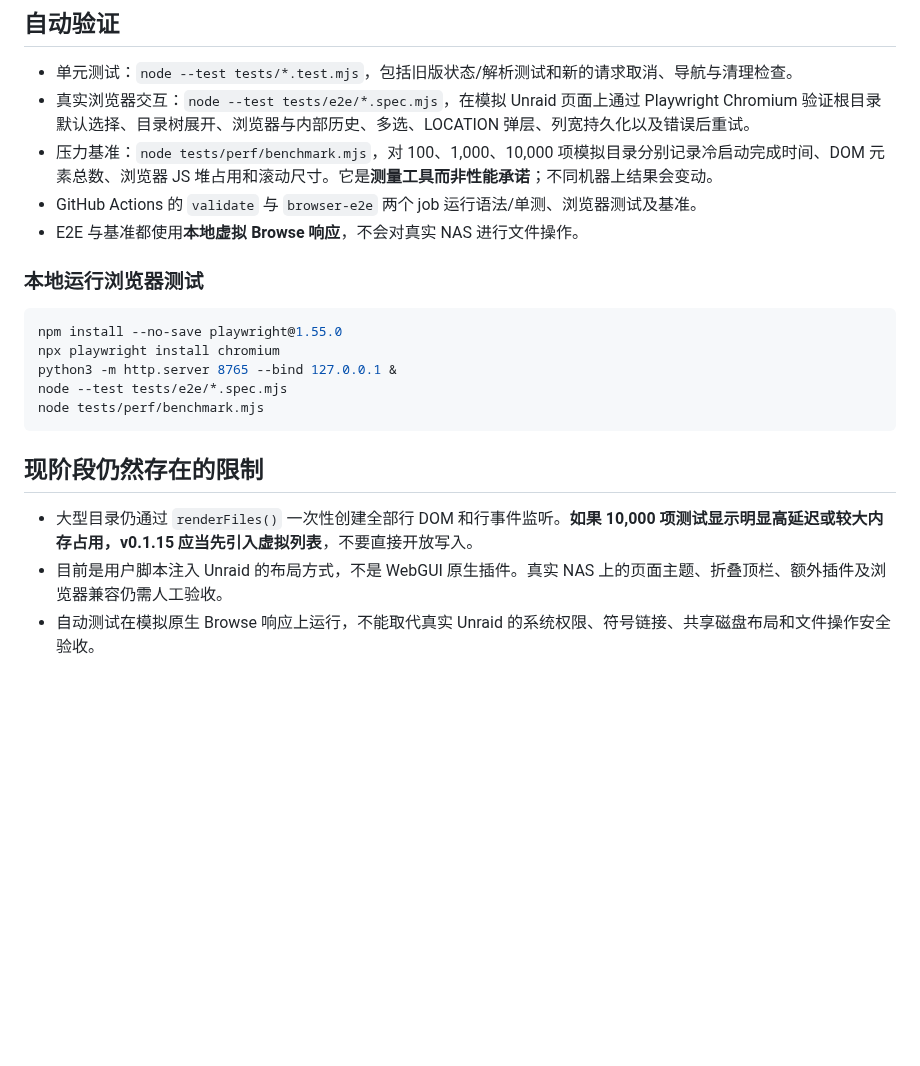
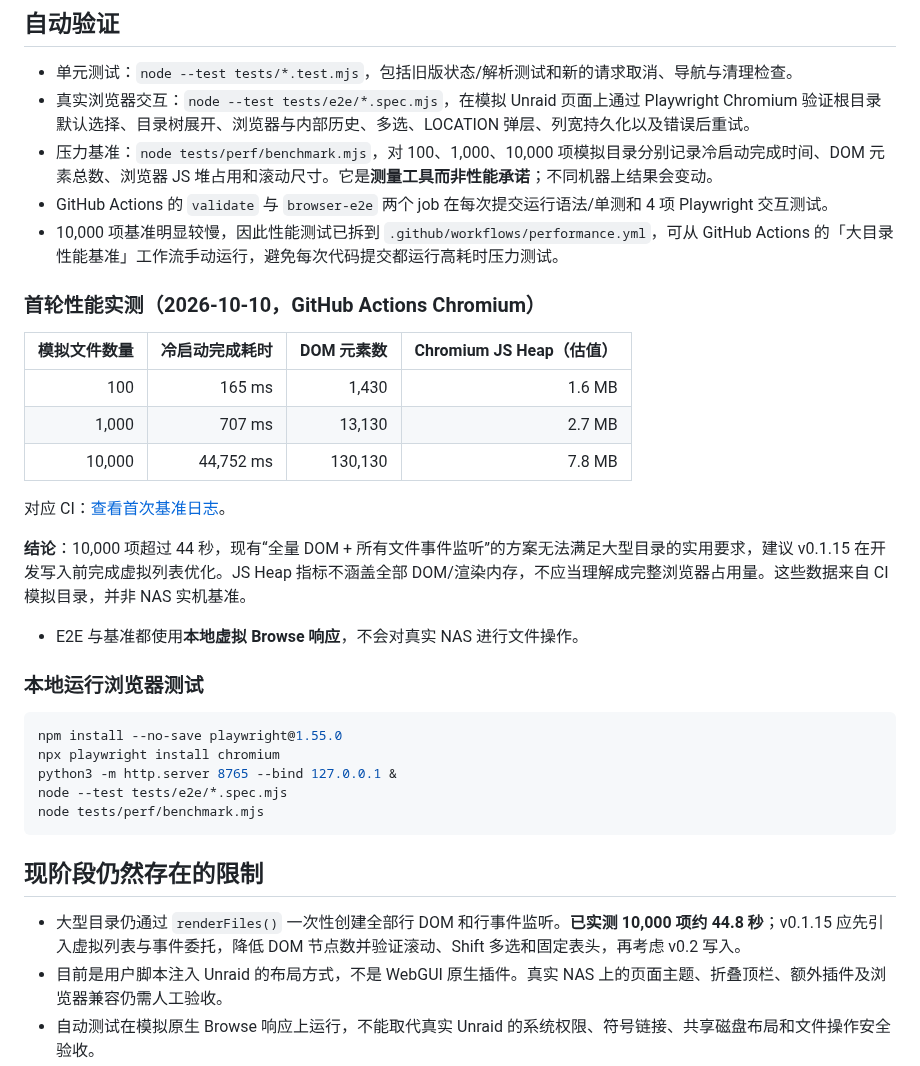
Before and after one commit to nukewarrior/unraid-file-station, a Markdown page: docs/v0.1.14-stability.md, the part around the change. Rendered like a GitHub page; blank space fills up the shorter version.

Commit message:
docs: 记录 Chromium 100/1000/10000 实测及虚拟列表优化优先级

```diff
--- a/docs/v0.1.14-stability.md
+++ b/docs/v0.1.14-stability.md
@@ -16,7 +16,20 @@
 - 单元测试：`node --test tests/*.test.mjs`，包括旧版状态/解析测试和新的请求取消、导航与清理检查。
 - 真实浏览器交互：`node --test tests/e2e/*.spec.mjs`，在模拟 Unraid 页面上通过 Playwright Chromium 验证根目录默认选择、目录树展开、浏览器与内部历史、多选、LOCATION 弹层、列宽持久化以及错误后重试。
 - 压力基准：`node tests/perf/benchmark.mjs`，对 100、1,000、10,000 项模拟目录分别记录冷启动完成时间、DOM 元素总数、浏览器 JS 堆占用和滚动尺寸。它是**测量工具而非性能承诺**；不同机器上结果会变动。
-- GitHub Actions 的 `validate` 与 `browser-e2e` 两个 job 运行语法/单测、浏览器测试及基准。
+- GitHub Actions 的 `validate` 与 `browser-e2e` 两个 job 在每次提交运行语法/单测和 4 项 Playwright 交互测试。
+- 10,000 项基准明显较慢，因此性能测试已拆到 `.github/workflows/performance.yml`，可从 GitHub Actions 的「大目录性能基准」工作流手动运行，避免每次代码提交都运行高耗时压力测试。
+
+### 首轮性能实测（2026-10-10，GitHub Actions Chromium）
+
+| 模拟文件数量 | 冷启动完成耗时 | DOM 元素数 | Chromium JS Heap（估值） |
+| ---: | ---: | ---: | ---: |
+| 100 | 165 ms | 1,430 | 1.6 MB |
+| 1,000 | 707 ms | 13,130 | 2.7 MB |
+| 10,000 | 44,752 ms | 130,130 | 7.8 MB |
+
+对应 CI：[查看首次基准日志](https://github.com/nukewarrior/unraid-file-station/actions/runs/38041575744)。
+
+**结论**：10,000 项超过 44 秒，现有“全量 DOM + 所有文件事件监听”的方案无法满足大型目录的实用要求，建议 v0.1.15 在开发写入前完成虚拟列表优化。JS Heap 指标不涵盖全部 DOM/渲染内存，不应当理解成完整浏览器占用量。这些数据来自 CI 模拟目录，并非 NAS 实机基准。
 - E2E 与基准都使用**本地虚拟 Browse 响应**，不会对真实 NAS 进行文件操作。
 
 ### 本地运行浏览器测试
@@ -31,7 +44,7 @@ node tests/perf/benchmark.mjs
 
 ## 现阶段仍然存在的限制
 
-- 大型目录仍通过 `renderFiles()` 一次性创建全部行 DOM 和行事件监听。**如果 10,000 项测试显示明显高延迟或较大内存占用，v0.1.15 应当先引入虚拟列表**，不要直接开放写入。
+- 大型目录仍通过 `renderFiles()` 一次性创建全部行 DOM 和行事件监听。**已实测 10,000 项约 44.8 秒**；v0.1.15 应先引入虚拟列表与事件委托，降低 DOM 节点数并验证滚动、Shift 多选和固定表头，再考虑 v0.2 写入。
 - 目前是用户脚本注入 Unraid 的布局方式，不是 WebGUI 原生插件。真实 NAS 上的页面主题、折叠顶栏、额外插件及浏览器兼容仍需人工验收。
 - 自动测试在模拟原生 Browse 响应上运行，不能取代真实 Unraid 的系统权限、符号链接、共享磁盘布局和文件操作安全验收。
 - 当前没有跨浏览器/跨会话持久化标签历史；列宽和视图偏好仍使用浏览器本地存储。
```
